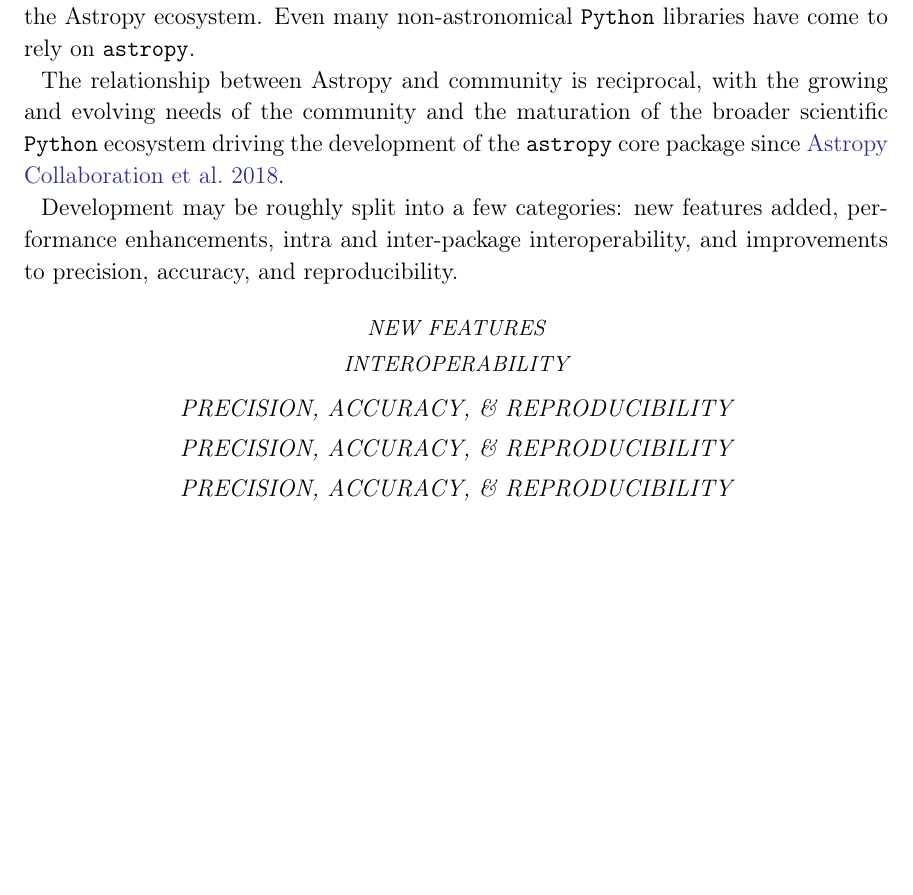
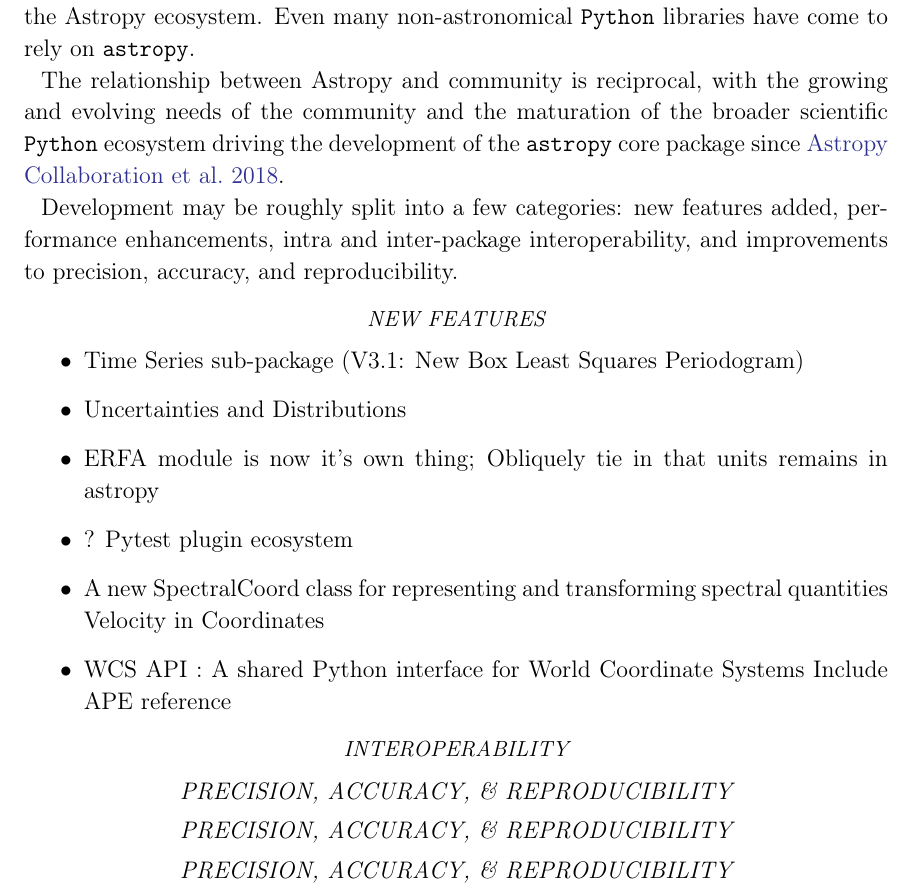
Before and after one commit to astropy/astropy-v5.0-paper, a LaTeX paper (src/ms.tex): part of page 4 of 14 before the commit and part of page 4 of 15 after it, cut so that both start at the same text, the shorter picture padded with empty space. Compiled offline with pdfLaTeX.

Commit message:
New features as itemized list

```diff
--- a/src/ms.tex
+++ b/src/ms.tex
@@ -264,6 +264,18 @@
 
 
 \subsubsection*{New Features} \label{sec:core-features-new}
+
+\begin{itemize}
+  \item Time Series sub-package (V3.1: New Box Least Squares Periodogram)
+  \item Uncertainties and Distributions
+  \item ERFA module is now it’s own thing; Obliquely tie in that units
+    remains in astropy
+  \item ? Pytest plugin ecosystem
+  \item A new SpectralCoord class for representing and transforming spectral quantities
+    Velocity in Coordinates
+  \item WCS API : A shared Python interface for World Coordinate Systems
+        Include APE reference
+\end{itemize}
 
 
 \subsubsection*{Interoperability} \label{sec:core-features-interoperability}
```
